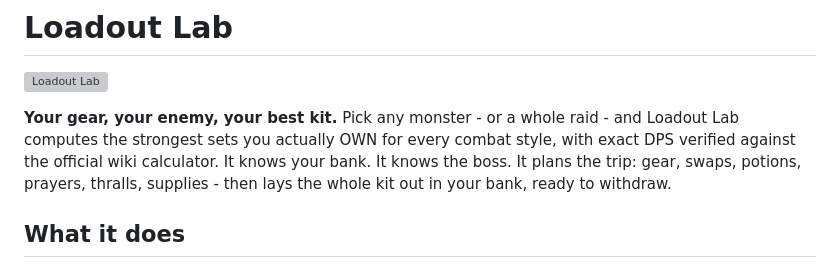
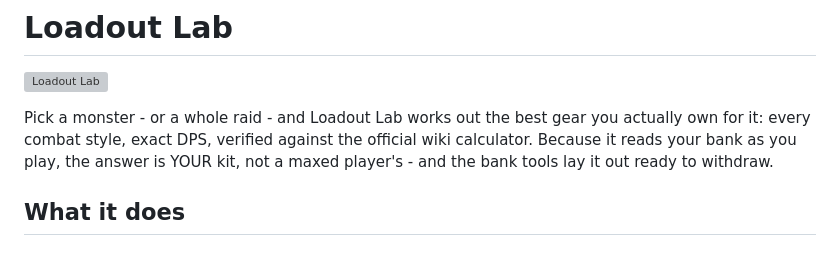
Before and after one commit to AKAddons/runelite-loadout-lab, a Markdown page: README.md, the part around the change. Drawn GitHub-style; grey boxes are pictures that could not be loaded.

Commit message:
docs: rewrite the hero pitch in plain voice
The staccato triplet read as machine copy; the pitch now leads with what
it does and why owned-gear matters.

Co-Authored-By: Claude Opus 4.8 <noreply@anthropic.com>

```diff
--- a/README.md
+++ b/README.md
@@ -2,12 +2,11 @@
 
 ![Loadout Lab](docs/img/hero.png)
 
-**Your gear, your enemy, your best kit.** Pick any monster - or a whole
-raid - and Loadout Lab computes the strongest sets you actually OWN for
-every combat style, with exact DPS verified against the official wiki
-calculator. It knows your bank. It knows the boss. It plans the trip:
-gear, swaps, potions, prayers, thralls, supplies - then lays the whole
-kit out in your bank, ready to withdraw.
+Pick a monster - or a whole raid - and Loadout Lab works out the best
+gear you actually own for it: every combat style, exact DPS, verified
+against the official wiki calculator. Because it reads your bank as you
+play, the answer is YOUR kit, not a maxed player's - and the bank tools
+lay it out ready to withdraw.
 
 ## What it does
 
```
